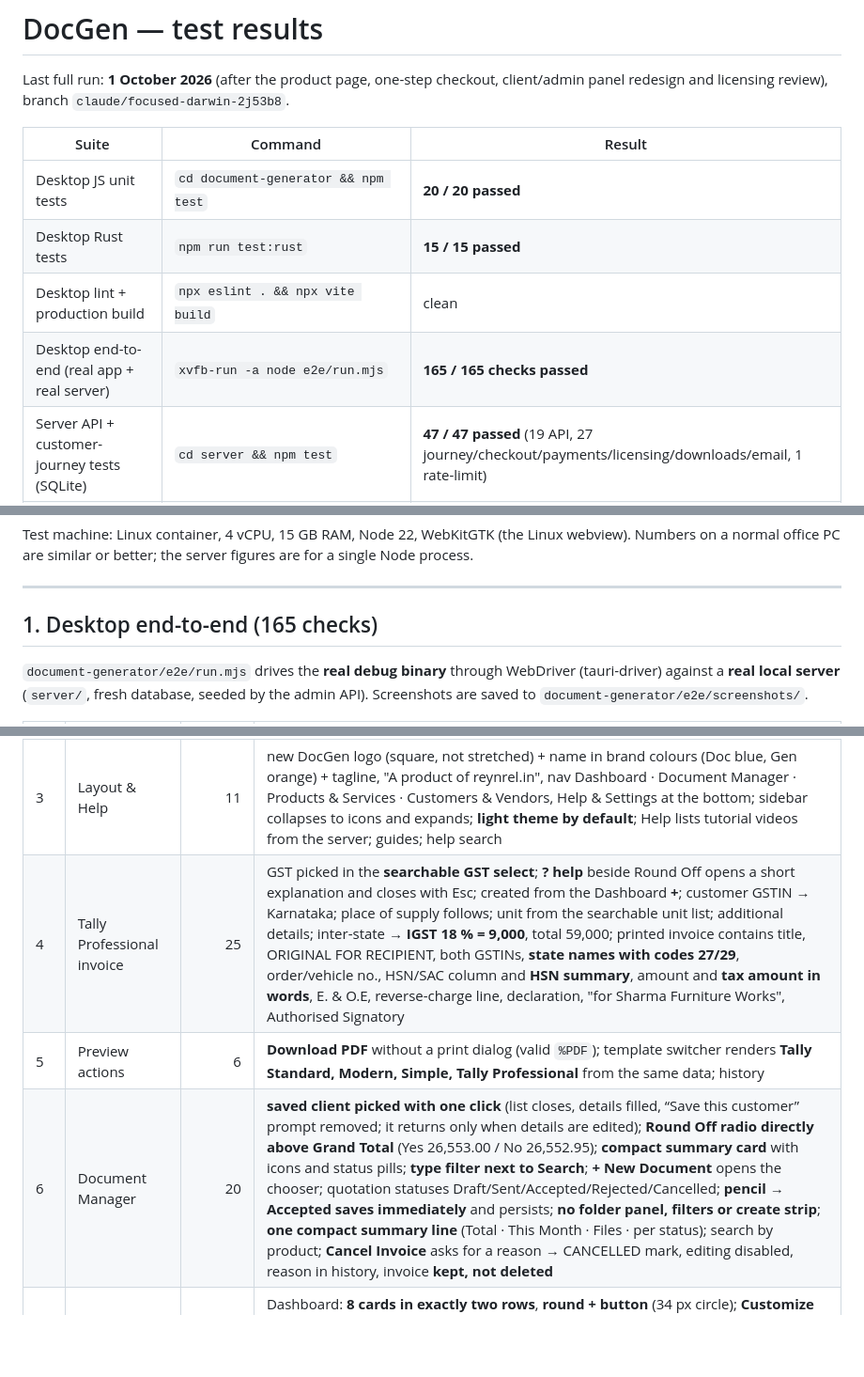
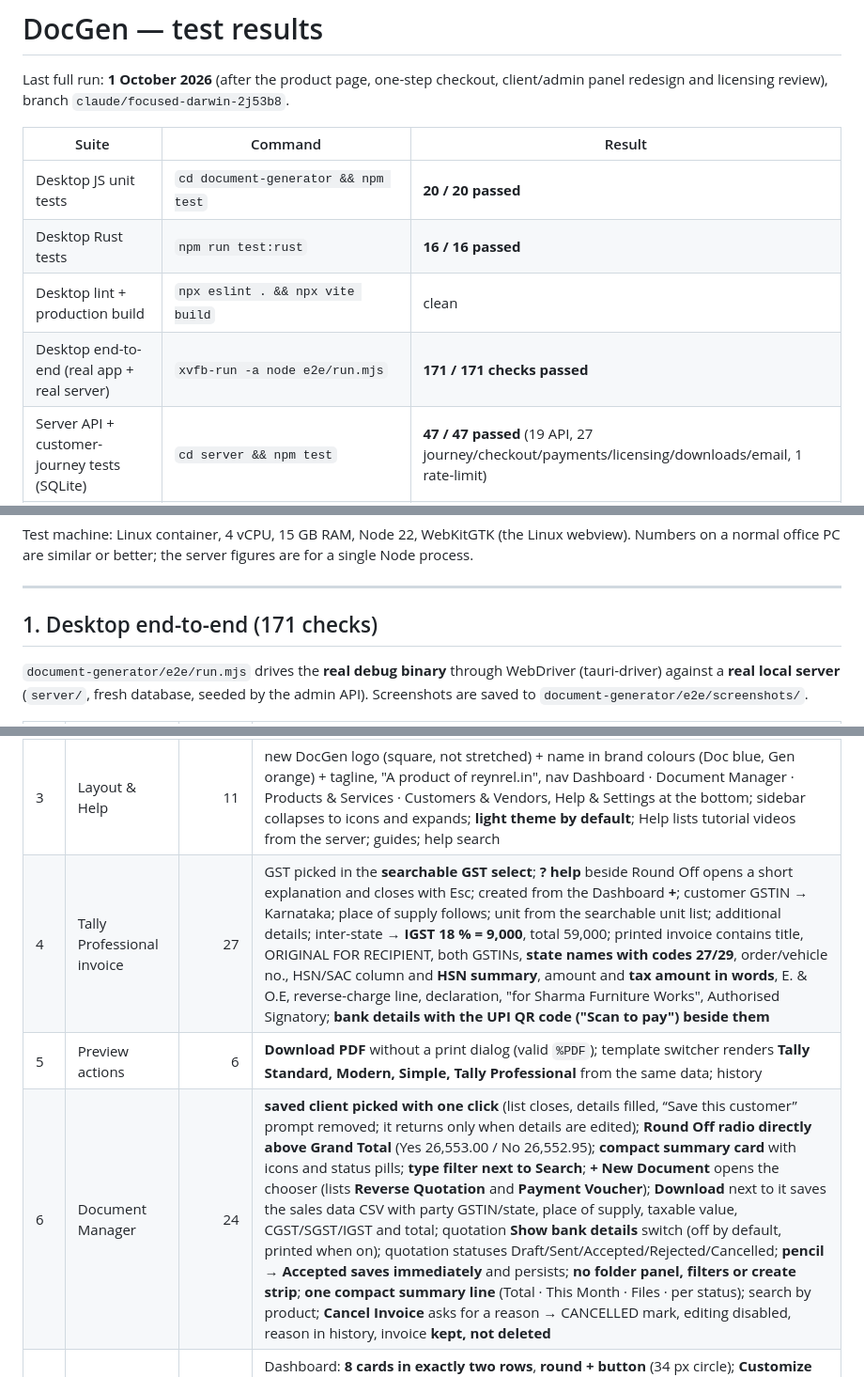
Before and after one commit to Allinos/balance-manager, a Markdown page: TESTING.md, 3 parts joined by grey strips. Shown at 94% size. Rendered like a GitHub page; blank space fills up the shorter version.

Commit message:
TESTING: desktop e2e 171/171, Rust tests 16/16
Co-Authored-By: Claude Opus 5.5 <noreply@anthropic.com>
Claude-Session: https://claude.ai/code/session_01D7TVF84vM5FBD22BWzVv3k

```diff
--- a/TESTING.md
+++ b/TESTING.md
@@ -5,9 +5,9 @@ Last full run: **1 October 2026** (after the product page, one-step checkout, cl
 | Suite | Command | Result |
 |-------|---------|--------|
 | Desktop JS unit tests | `cd document-generator && npm test` | **20 / 20 passed** |
-| Desktop Rust tests | `npm run test:rust` | **15 / 15 passed** |
+| Desktop Rust tests | `npm run test:rust` | **16 / 16 passed** |
 | Desktop lint + production build | `npx eslint . && npx vite build` | clean |
-| Desktop end-to-end (real app + real server) | `xvfb-run -a node e2e/run.mjs` | **165 / 165 checks passed** |
+| Desktop end-to-end (real app + real server) | `xvfb-run -a node e2e/run.mjs` | **171 / 171 checks passed** |
 | Server API + customer-journey tests (SQLite) | `cd server && npm test` | **47 / 47 passed** (19 API, 27 journey/checkout/payments/licensing/downloads/email, 1 rate-limit) |
 | Server API + customer-journey tests (MySQL 8.0) | `TEST_DATABASE_URL=mysql://… npm test` | **47 / 47 passed** |
 | Website, client panel + admin end-to-end (Chromium) | `cd server && npm run build && npm run test:portal` | **47 / 47 passed** (two consecutive runs) |
@@ -20,7 +20,7 @@ Node process.
 
 ---
 
-## 1. Desktop end-to-end (165 checks)
+## 1. Desktop end-to-end (171 checks)
 
 `document-generator/e2e/run.mjs` drives the **real debug binary** through WebDriver
 (tauri-driver) against a **real local server** (`server/`, fresh database, seeded by the
@@ -31,9 +31,9 @@ admin API). Screenshots are saved to `document-generator/e2e/screenshots/`.
 | 1 | First launch | 13 | welcome with name + tagline; GSTIN `27…` fills Maharashtra; state list shows 10 + "type to search", filters on typing; activation shows **only two cards** (Login Using Your Account · OR · I Have a License) and **Skip**, no input fields and no trial wording; login card → Email/User ID, Password, Sign In, Create Account; license card → code auto-formats to `AB12-CD34-EF56`, Activate; **Skip opens the Dashboard**; sidebar shows only a **thin green line + "30 Days"** |
 | 2 | Server config + HTML ad | 8 | config fetched and cached; next check **+30 days** (server interval); remote ad shown; HTML in `sandbox=""` frame with opaque origin, its `<script>` did not run; non-blocking corner card; local counters; anonymous shown/closed counts reached the server |
 | 3 | Layout & Help | 11 | new DocGen logo (square, not stretched) + name in brand colours (Doc blue, Gen orange) + tagline, "A product of reynrel.in", nav Dashboard · Document Manager · Products & Services · Customers & Vendors, Help & Settings at the bottom; sidebar collapses to icons and expands; **light theme by default**; Help lists tutorial videos from the server; guides; help search |
-| 4 | Tally Professional invoice | 25 | GST picked in the **searchable GST select**; **? help** beside Round Off opens a short explanation and closes with Esc; created from the Dashboard **+**; customer GSTIN → Karnataka; place of supply follows; unit from the searchable unit list; additional details; inter-state → **IGST 18 % = 9,000**, total 59,000; printed invoice contains title, ORIGINAL FOR RECIPIENT, both GSTINs, **state names with codes 27/29**, order/vehicle no., HSN/SAC column and **HSN summary**, amount and **tax amount in words**, E. & O.E, reverse-charge line, declaration, "for Sharma Furniture Works", Authorised Signatory |
+| 4 | Tally Professional invoice | 27 | GST picked in the **searchable GST select**; **? help** beside Round Off opens a short explanation and closes with Esc; created from the Dashboard **+**; customer GSTIN → Karnataka; place of supply follows; unit from the searchable unit list; additional details; inter-state → **IGST 18 % = 9,000**, total 59,000; printed invoice contains title, ORIGINAL FOR RECIPIENT, both GSTINs, **state names with codes 27/29**, order/vehicle no., HSN/SAC column and **HSN summary**, amount and **tax amount in words**, E. & O.E, reverse-charge line, declaration, "for Sharma Furniture Works", Authorised Signatory; **bank details with the UPI QR code ("Scan to pay") beside them** |
 | 5 | Preview actions | 6 | **Download PDF** without a print dialog (valid `%PDF`); template switcher renders **Tally Standard, Modern, Simple, Tally Professional** from the same data; history |
-| 6 | Document Manager | 20 | **saved client picked with one click** (list closes, details filled, “Save this customer” prompt removed; it returns only when details are edited); **Round Off radio directly above Grand Total** (Yes 26,553.00 / No 26,552.95); **compact summary card** with icons and status pills; **type filter next to Search**; **+ New Document** opens the chooser; quotation statuses Draft/Sent/Accepted/Rejected/Cancelled; **pencil → Accepted saves immediately** and persists; **no folder panel, filters or create strip**; **one compact summary line** (Total · This Month · Files · per status); search by product; **Cancel Invoice** asks for a reason → CANCELLED mark, editing disabled, reason in history, invoice **kept, not deleted** |
+| 6 | Document Manager | 24 | **saved client picked with one click** (list closes, details filled, “Save this customer” prompt removed; it returns only when details are edited); **Round Off radio directly above Grand Total** (Yes 26,553.00 / No 26,552.95); **compact summary card** with icons and status pills; **type filter next to Search**; **+ New Document** opens the chooser (lists **Reverse Quotation** and **Payment Voucher**); **Download** next to it saves the sales data CSV with party GSTIN/state, place of supply, taxable value, CGST/SGST/IGST and total; quotation **Show bank details** switch (off by default, printed when on); quotation statuses Draft/Sent/Accepted/Rejected/Cancelled; **pencil → Accepted saves immediately** and persists; **no folder panel, filters or create strip**; **one compact summary line** (Total · This Month · Files · per status); search by product; **Cancel Invoice** asks for a reason → CANCELLED mark, editing disabled, reason in history, invoice **kept, not deleted** |
 | 7 | External documents + Dashboard | 11 | Dashboard: **8 cards in exactly two rows**, **round + button** (34 px circle); **Customize** button in the title line, adds/removes cards and keeps two rows; **card widths: 1 card ≈ 33 %, 2 cards ≈ 25 % each, 5 cards ≈ 20 % each**; **Add External Document** stores a PDF and an image, listed under Files, counted in the summary; delete → Deleted → restore; Dashboard cards show **type + count** (Invoices 1, Quotations 1) with **+**; **Recent Documents** listed |
 | 8 | Settings, products, copies | 14 | custom unit "Crate" saved and listed first; **Customers & Vendors removed from the navigation** while saved customer data is kept; product form: **HSN/SAC and GST on one row (50/50)**, GST from the searchable select, **service units listed first for services**, Esc closes only the dropdown; **Triple Copy** → three copies labelled Original for Recipient / Duplicate for Transporter / Triplicate for Supplier, print-only extra copies, **downloaded PDF has 3 pages**; four templates in settings; About shows interval / last / next check |
 | 8b | Keyboard data entry | 26 | a whole invoice and a product entered **without the mouse**: new invoice starts in the customer name; **Enter → next field**, **↑ → previous**; Enter in an empty field moves on; Enter inside the address adds a line, **Enter twice leaves it** (no stray blank line); Phone → Email → GSTIN → State; state dropdown: **Enter opens, type “maha”, Enter chooses and moves on**; item name → HSN → quantity (value selected, typing replaces) → unit (Enter, Enter keeps “Nos”) → rate → discount → GST → **Add Item** → Enter starts a new row → Enter on the empty name leaves the item list; totals 3 × 1,000 + 18 % = 3,540; saved with **Ctrl+S**; product dialog starts in Name, Enter through every field (dropdown values kept), **Enter on the last field saves** |
```
